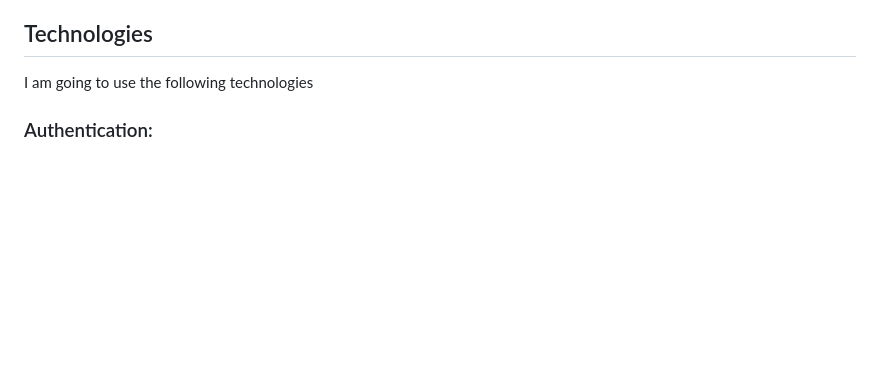
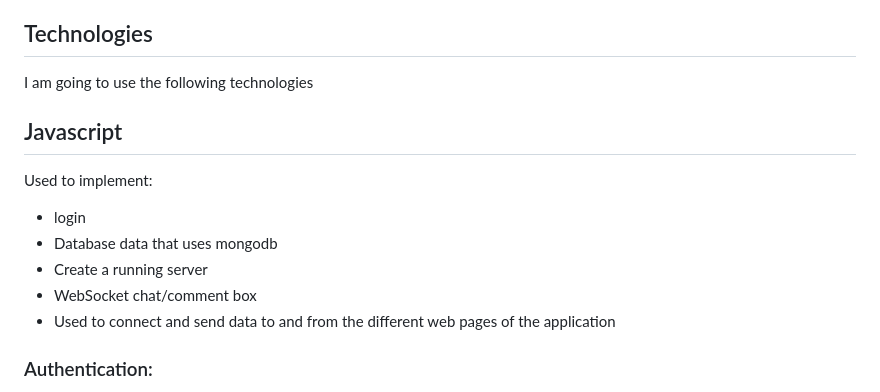
Before and after one commit to anyssakayla/startup-example, a Markdown page: README.md, the part around the change. Drawn GitHub-style; blank space fills up the shorter version.

```diff
--- a/README.md
+++ b/README.md
@@ -26,6 +26,14 @@ Ability for users to report scammers
 
 ## Technologies
 I am going to use the following technologies
+
+## Javascript
+Used to implement:
+- login
+- Database data that uses mongodb
+- Create a running server
+- WebSocket chat/comment box
+- Used to connect and send data to and from the different web pages of the application
 
 ### Authentication:
 Users will have an input to create and log into their account.
```
